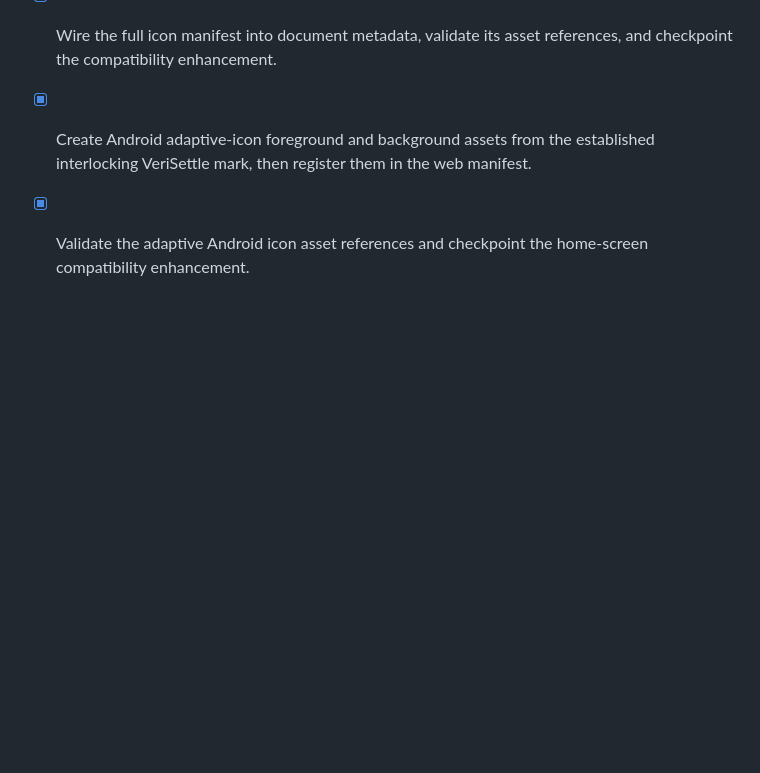
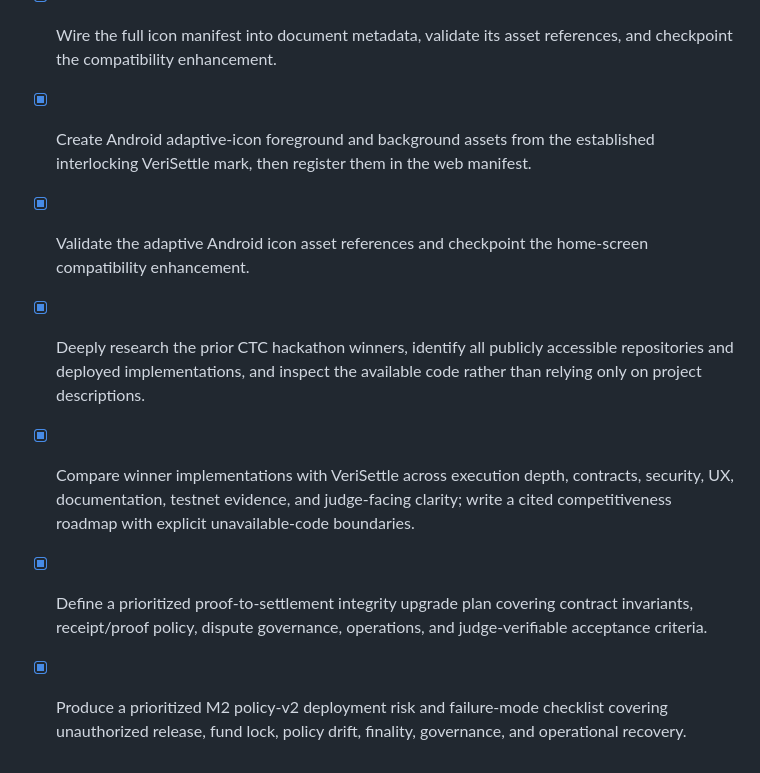
Before and after one commit to anhquan075/verisettle, a Markdown page: todo.md, the part around the change. Rendered like a GitHub page; blank space fills up the shorter version.

Commit message:
Checkpoint: Adds the evidence-based M2 policy-v2 deployment risk register and prioritized guardrails for canonical policy hashing, terms/version binding, expiry/finality, replay, governance, refund liveness, strict receipt decoding, test coverage, reproducibility, and go/no-go deployment gates.

```diff
--- a/todo.md
+++ b/todo.md
@@ -174,3 +174,7 @@
 - [x] Wire the full icon manifest into document metadata, validate its asset references, and checkpoint the compatibility enhancement.
 - [x] Create Android adaptive-icon foreground and background assets from the established interlocking VeriSettle mark, then register them in the web manifest.
 - [x] Validate the adaptive Android icon asset references and checkpoint the home-screen compatibility enhancement.
+- [x] Deeply research the prior CTC hackathon winners, identify all publicly accessible repositories and deployed implementations, and inspect the available code rather than relying only on project descriptions.
+- [x] Compare winner implementations with VeriSettle across execution depth, contracts, security, UX, documentation, testnet evidence, and judge-facing clarity; write a cited competitiveness roadmap with explicit unavailable-code boundaries.
+- [x] Define a prioritized proof-to-settlement integrity upgrade plan covering contract invariants, receipt/proof policy, dispute governance, operations, and judge-verifiable acceptance criteria.
+- [x] Produce a prioritized M2 policy-v2 deployment risk and failure-mode checklist covering unauthorized release, fund lock, policy drift, finality, governance, and operational recovery.
```
